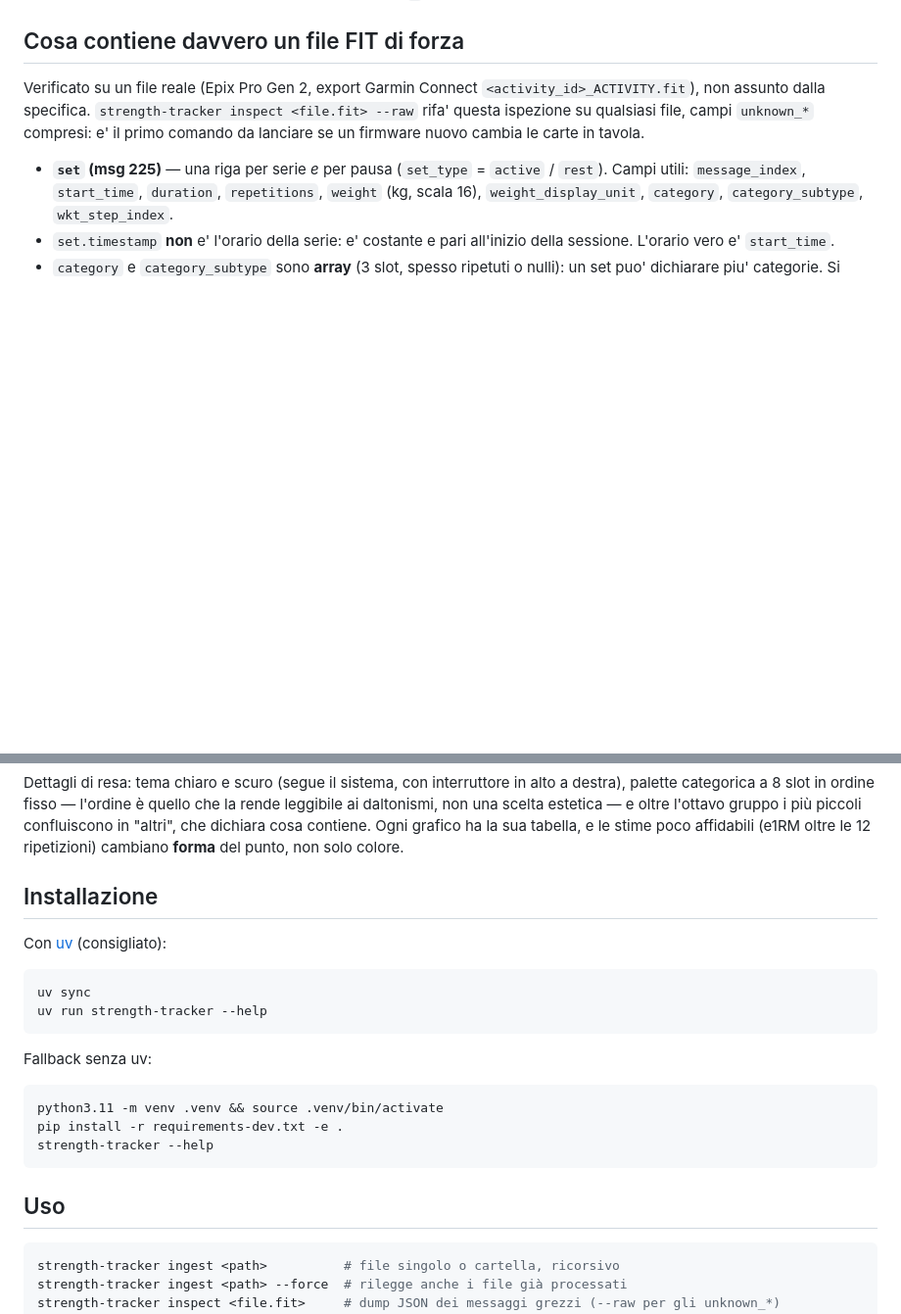
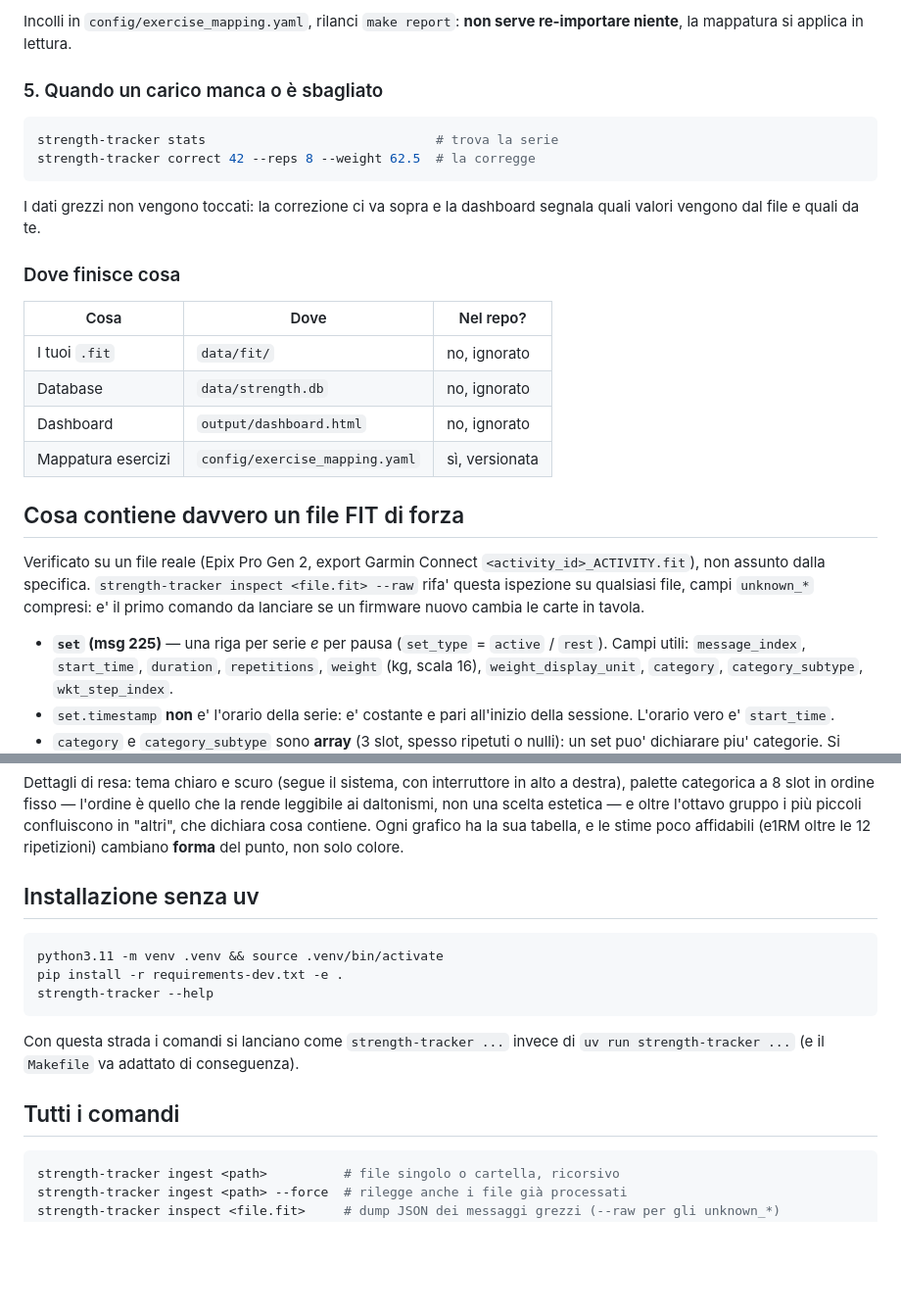
Before and after one commit to Katocaramon/Hybrid_Training_Dashboard, a Markdown page: README.md, 2 parts joined by grey strips. Shown at 98% size. Rendered like a GitHub page; blank space fills up the shorter version.

````diff
--- a/README.md
+++ b/README.md
@@ -31,3 +93,24 @@ fingono di aver lavorato.
+Incolli in `config/exercise_mapping.yaml`, rilanci `make report`: **non serve
+re-importare niente**, la mappatura si applica in lettura.
+
+### 5. Quando un carico manca o è sbagliato
+
+```bash
+strength-tracker stats                              # trova la serie
+strength-tracker correct 42 --reps 8 --weight 62.5  # la corregge
+```
+
+I dati grezzi non vengono toccati: la correzione ci va sopra e la dashboard
+segnala quali valori vengono dal file e quali da te.
+
+### Dove finisce cosa
+
+| Cosa | Dove | Nel repo? |
+| --- | --- | --- |
+| I tuoi `.fit` | `data/fit/` | no, ignorato |
+| Database | `data/strength.db` | no, ignorato |
+| Dashboard | `output/dashboard.html` | no, ignorato |
+| Mappatura esercizi | `config/exercise_mapping.yaml` | sì, versionata |
 
 ## Cosa contiene davvero un file FIT di forza
 
@@ -301,16 +384,7 @@ gruppo i più piccoli confluiscono in "altri", che dichiara cosa contiene. Ogni
 grafico ha la sua tabella, e le stime poco affidabili (e1RM oltre le 12
 ripetizioni) cambiano **forma** del punto, non solo colore.
 
-## Installazione
-
-Con [uv](https://docs.astral.sh/uv/) (consigliato):
-
-```bash
-uv sync
-uv run strength-tracker --help
-```
-
-Fallback senza uv:
+## Installazione senza uv
 
 ```bash
 python3.11 -m venv .venv && source .venv/bin/activate
@@ -318,7 +392,10 @@ pip install -r requirements-dev.txt -e .
 strength-tracker --help
 ```
 
-## Uso
+Con questa strada i comandi si lanciano come `strength-tracker ...` invece di
+`uv run strength-tracker ...` (e il `Makefile` va adattato di conseguenza).
+
+## Tutti i comandi
 
 ```bash
 strength-tracker ingest <path>          # file singolo o cartella, ricorsivo
````
Also changed, not shown: other parts of README.md (+62 -0 lines).
